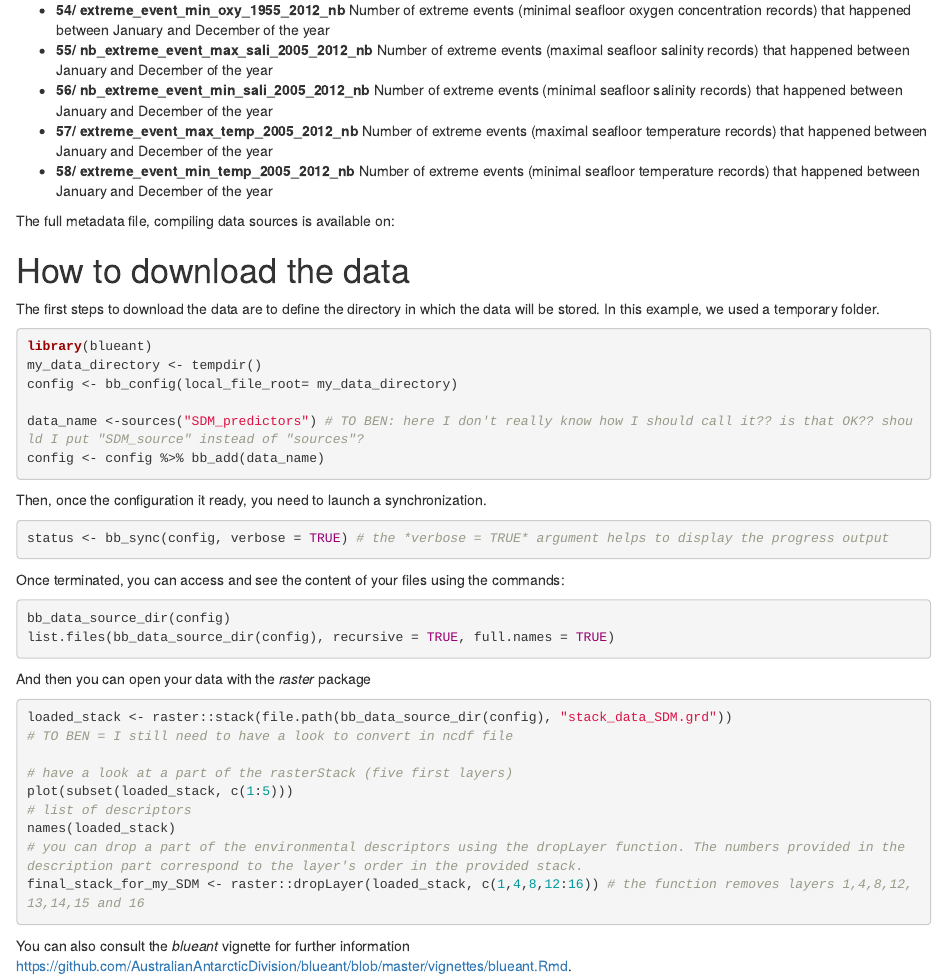
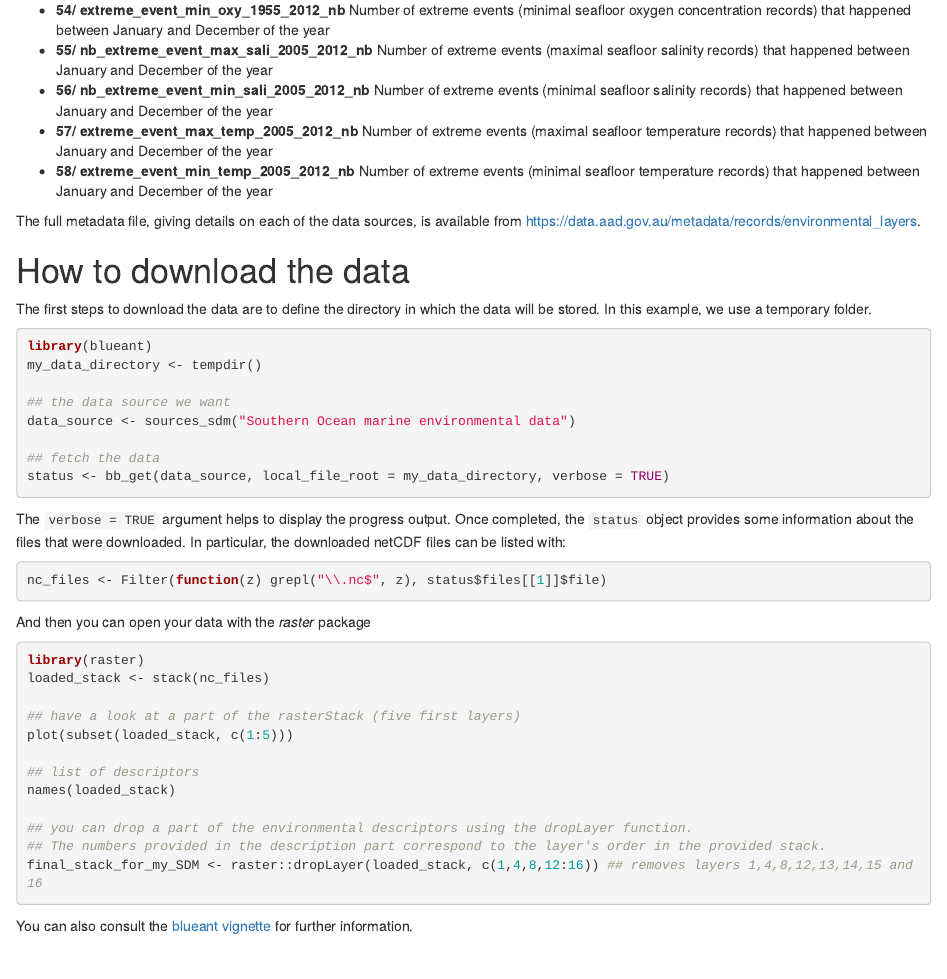
Before and after one commit to AustralianAntarcticDivision/blueant, an R Markdown document (vignettes/data for SDM vignette.Rmd): the page in a window 1100 px wide, from 1890 px down. Rendered offline with R 4.5, knitr and Pandoc, with nearby package versions.

````diff
--- a/vignettes/data for SDM vignette.Rmd
+++ b/vignettes/data for SDM vignette.Rmd
@@ -70,41 +70,42 @@
    * **57/ extreme_event_max_temp_2005_2012_nb** Number of extreme events (maximal seafloor temperature records) that happened between January and December of the year
    * **58/ extreme_event_min_temp_2005_2012_nb** Number of extreme events (minimal seafloor temperature records) that happened between January and December of the year
 
-The full metadata file, compiling data sources is available on:
+The full metadata file, giving details on each of the data sources, is available from https://data.aad.gov.au/metadata/records/environmental_layers.
 
 
 # How to download the data
-The first steps to download the data are to define the directory in which the data will be stored. In this example, we used a temporary folder.
-```{r, eval=F}
+The first steps to download the data are to define the directory in which the data will be stored. In this example, we use a temporary folder.
+```{r, eval = FALSE}
 library(blueant)
 my_data_directory <- tempdir()
-config <- bb_config(local_file_root= my_data_directory)
 
-data_name <-sources("SDM_predictors") # TO BEN: here I don't really know how I should call it?? is that OK?? should I put "SDM_source" instead of "sources"?
-config <- config %>% bb_add(data_name)
+## the data source we want
+data_source <- sources_sdm("Southern Ocean marine environmental data")
+
+## fetch the data
+status <- bb_get(data_source, local_file_root = my_data_directory, verbose = TRUE)
 ```
 
-Then, once the configuration it ready, you need to launch a synchronization.
-```{r, eval=F}
-status <- bb_sync(config, verbose = TRUE) # the *verbose = TRUE* argument helps to display the progress output
-```
-Once terminated, you can access and see the content of your files using the commands:
-```{r, eval=F}
-bb_data_source_dir(config)
-list.files(bb_data_source_dir(config), recursive = TRUE, full.names = TRUE)
+The `verbose = TRUE` argument helps to display the progress output. Once completed, the `status` object provides some information about the files that were downloaded. In particular, the downloaded netCDF files can be listed with:
+
+```{r, eval = FALSE}
+nc_files <- Filter(function(z) grepl("\\.nc$", z), status$files[[1]]$file)
 ```
 
 And then you can open your data with the *raster* package
-```{r, eval=F}
-loaded_stack <- raster::stack(file.path(bb_data_source_dir(config), "stack_data_SDM.grd"))
-# TO BEN = I still need to have a look to convert in ncdf file
+```{r, eval = FALSE}
+library(raster)
+loaded_stack <- stack(nc_files)
 
-# have a look at a part of the rasterStack (five first layers)
+## have a look at a part of the rasterStack (five first layers)
 plot(subset(loaded_stack, c(1:5)))
-# list of descriptors
+
+## list of descriptors
 names(loaded_stack)
-# you can drop a part of the environmental descriptors using the dropLayer function. The numbers provided in the description part correspond to the layer's order in the provided stack.
-final_stack_for_my_SDM <- raster::dropLayer(loaded_stack, c(1,4,8,12:16)) # the function removes layers 1,4,8,12,13,14,15 and 16
+
+## you can drop a part of the environmental descriptors using the dropLayer function.
+## The numbers provided in the description part correspond to the layer's order in the provided stack.
+final_stack_for_my_SDM <- raster::dropLayer(loaded_stack, c(1,4,8,12:16)) ## removes layers 1,4,8,12,13,14,15 and 16
 ```
 
-You can also consult the *blueant* vignette for further information <https://github.com/AustralianAntarcticDivision/blueant/blob/master/vignettes/blueant.Rmd>.
+You can also consult the [blueant vignette](https://australianantarcticdivision.github.io/blueant/articles/blueant.html) for further information.
````
Also changed, not shown: R/SDM_source.R (+3 -3 lines), R/sources_sdm.R (added, +67 -0 lines).
